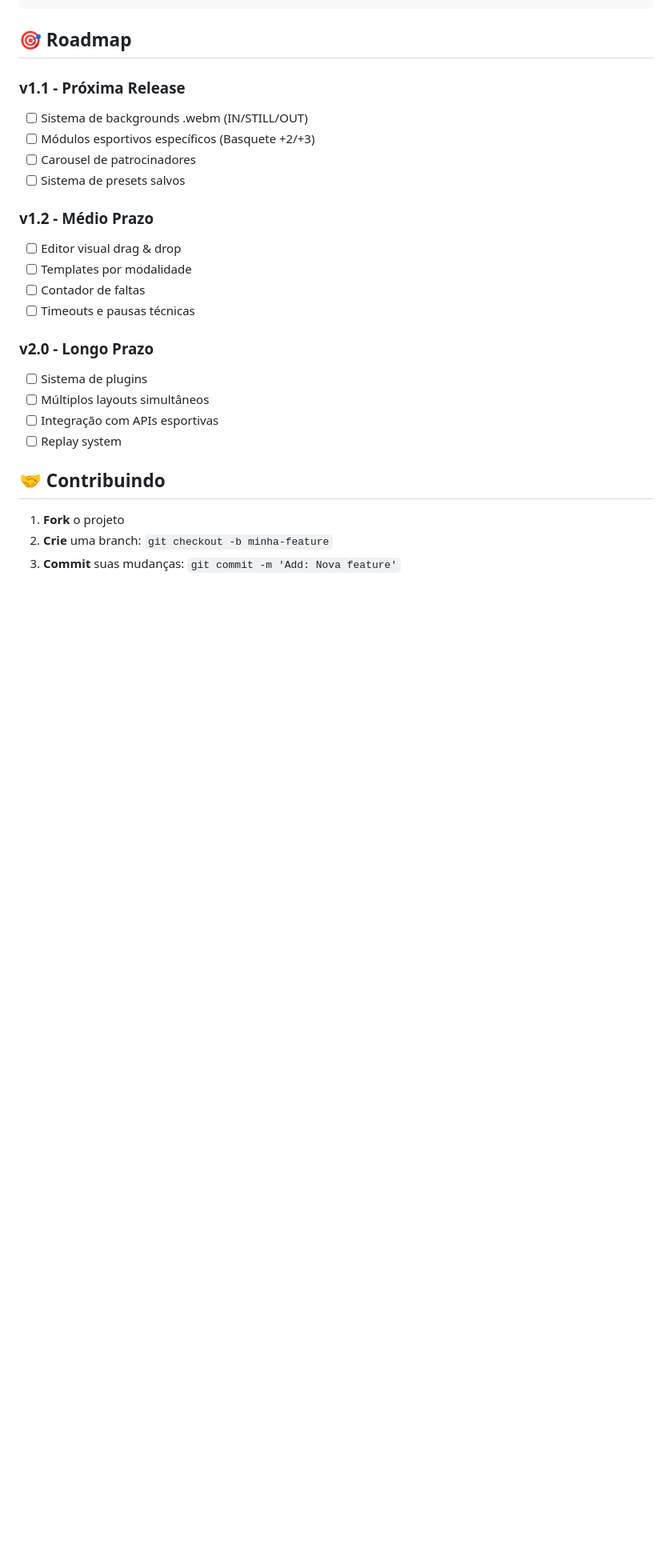
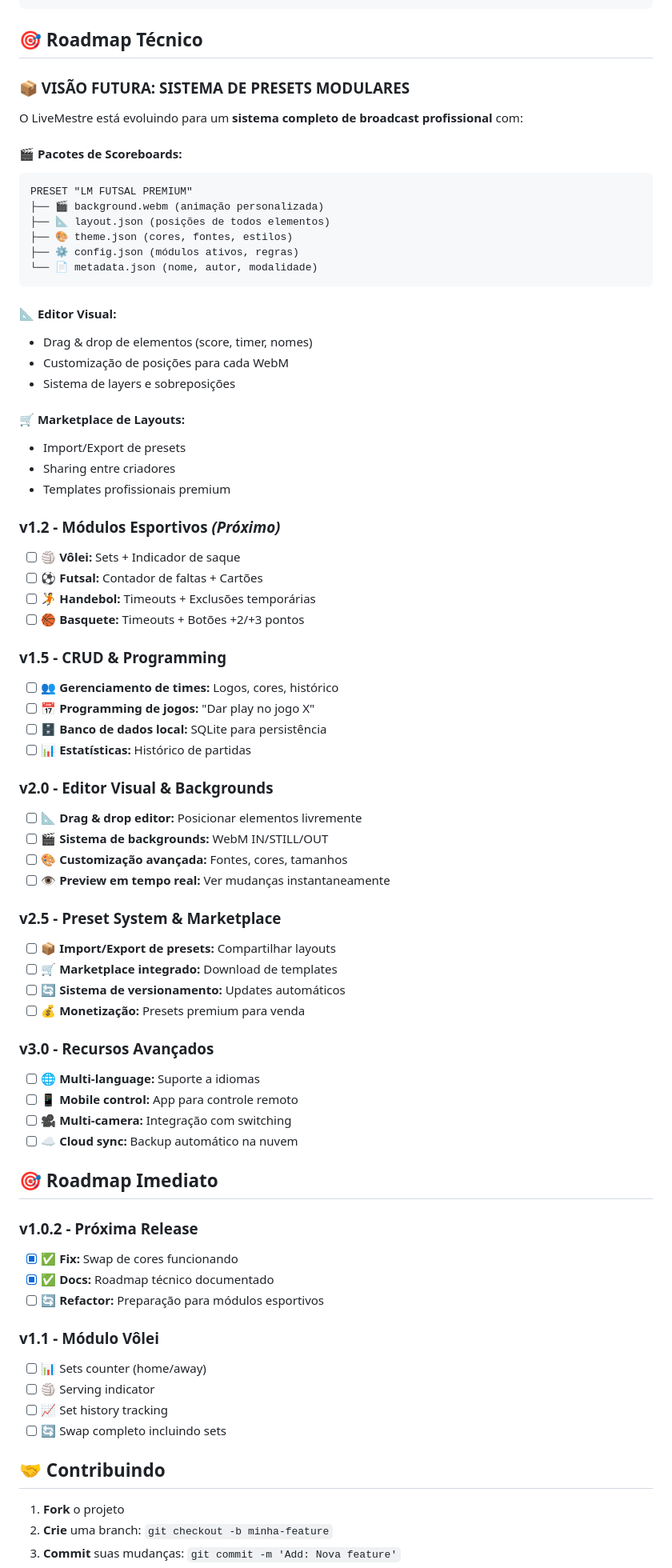
Before and after one commit to dehpiment/lm-top-app, a Markdown page: README.md, the part around the change printed below. Shown: that part at 80% size. GitHub-like rendering; blank space fills up the shorter version.

Commit message:
📝 Docs: Roadmap técnico completo e v1.0.2
- Adiciona roadmap técnico detalhado até v3.0
- Documenta visão de presets modulares e marketplace
- Atualiza changelog com correção do swap de cores
- Prepara documentação para módulos esportivos
- Versão atualizada para v1.0.2

Features: Roadmap para sistema completo de broadcast

````diff
--- a/README.md
+++ b/README.md
@@ -173,25 +181,74 @@ lm-top-app/
 └── package.json
 ```
 
-## 🎯 Roadmap
+## 🎯 Roadmap Técnico
 
-### **v1.1 - Próxima Release**
-- [ ] Sistema de backgrounds .webm (IN/STILL/OUT)
-- [ ] Módulos esportivos específicos (Basquete +2/+3)
-- [ ] Carousel de patrocinadores
-- [ ] Sistema de presets salvos
+### **📦 VISÃO FUTURA: SISTEMA DE PRESETS MODULARES**
 
-### **v1.2 - Médio Prazo**
-- [ ] Editor visual drag & drop
-- [ ] Templates por modalidade
-- [ ] Contador de faltas
-- [ ] Timeouts e pausas técnicas
+O LiveMestre está evoluindo para um **sistema completo de broadcast profissional** com:
 
-### **v2.0 - Longo Prazo**
-- [ ] Sistema de plugins
-- [ ] Múltiplos layouts simultâneos
-- [ ] Integração com APIs esportivas
-- [ ] Replay system
+#### **🎬 Pacotes de Scoreboards:**
+```
+PRESET "LM FUTSAL PREMIUM"
+├── 🎬 background.webm (animação personalizada)
+├── 📐 layout.json (posições de todos elementos)
+├── 🎨 theme.json (cores, fontes, estilos)
+├── ⚙️ config.json (módulos ativos, regras)
+└── 📄 metadata.json (nome, autor, modalidade)
+```
+
+#### **📐 Editor Visual:**
+- Drag & drop de elementos (score, timer, nomes)
+- Customização de posições para cada WebM
+- Sistema de layers e sobreposições
+
+#### **🛒 Marketplace de Layouts:**
+- Import/Export de presets
+- Sharing entre criadores
+- Templates profissionais premium
+
+### **v1.2 - Módulos Esportivos** *(Próximo)*
+- [ ] 🏐 **Vôlei:** Sets + Indicador de saque
+- [ ] ⚽ **Futsal:** Contador de faltas + Cartões
+- [ ] 🤾 **Handebol:** Timeouts + Exclusões temporárias
+- [ ] 🏀 **Basquete:** Timeouts + Botões +2/+3 pontos
+
+### **v1.5 - CRUD & Programming**
+- [ ] 👥 **Gerenciamento de times:** Logos, cores, histórico
+- [ ] 📅 **Programming de jogos:** "Dar play no jogo X"
+- [ ] 🗄️ **Banco de dados local:** SQLite para persistência
+- [ ] 📊 **Estatísticas:** Histórico de partidas
+
+### **v2.0 - Editor Visual & Backgrounds**
+- [ ] 📐 **Drag & drop editor:** Posicionar elementos livremente
+- [ ] 🎬 **Sistema de backgrounds:** WebM IN/STILL/OUT
+- [ ] 🎨 **Customização avançada:** Fontes, cores, tamanhos
+- [ ] 👁️ **Preview em tempo real:** Ver mudanças instantaneamente
+
+### **v2.5 - Preset System & Marketplace**
+- [ ] 📦 **Import/Export de presets:** Compartilhar layouts
+- [ ] 🛒 **Marketplace integrado:** Download de templates
+- [ ] 🔄 **Sistema de versionamento:** Updates automáticos
+- [ ] 💰 **Monetização:** Presets premium para venda
+
+### **v3.0 - Recursos Avançados**
+- [ ] 🌐 **Multi-language:** Suporte a idiomas
+- [ ] 📱 **Mobile control:** App para controle remoto
+- [ ] 🎥 **Multi-camera:** Integração com switching
+- [ ] ☁️ **Cloud sync:** Backup automático na nuvem
+
+## 🎯 Roadmap Imediato
+
+### **v1.0.2** - Próxima Release
+- [x] ✅ **Fix:** Swap de cores funcionando
+- [x] ✅ **Docs:** Roadmap técnico documentado
+- [ ] 🔄 **Refactor:** Preparação para módulos esportivos
+
+### **v1.1** - Módulo Vôlei
+- [ ] 📊 Sets counter (home/away)
+- [ ] 🏐 Serving indicator
+- [ ] 📈 Set history tracking
+- [ ] 🔄 Swap completo incluindo sets
 
 ## 🤝 Contribuindo
 
````
Also changed, not shown: other parts of README.md (+30 -18 lines).
